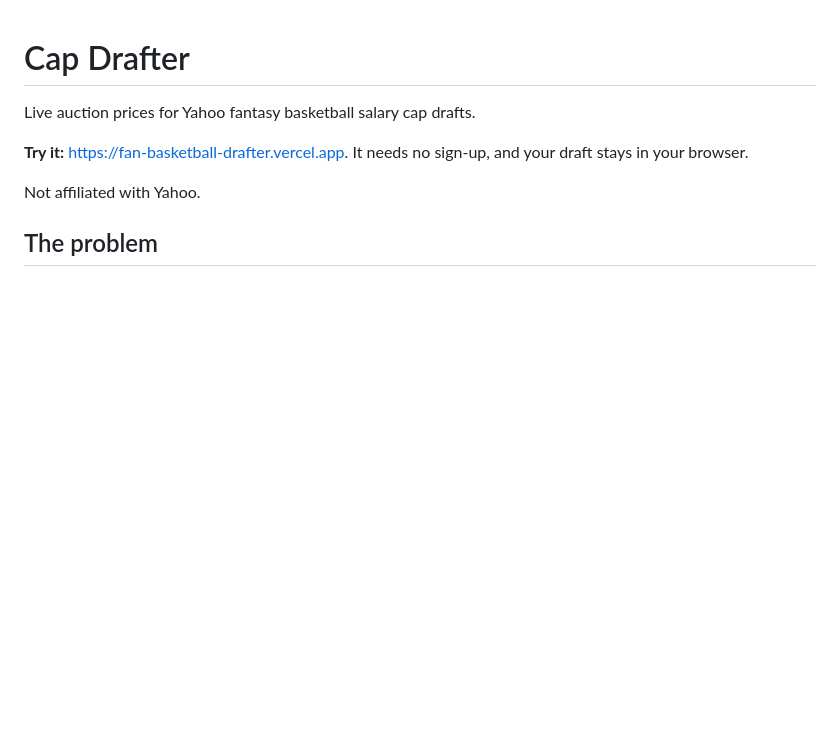
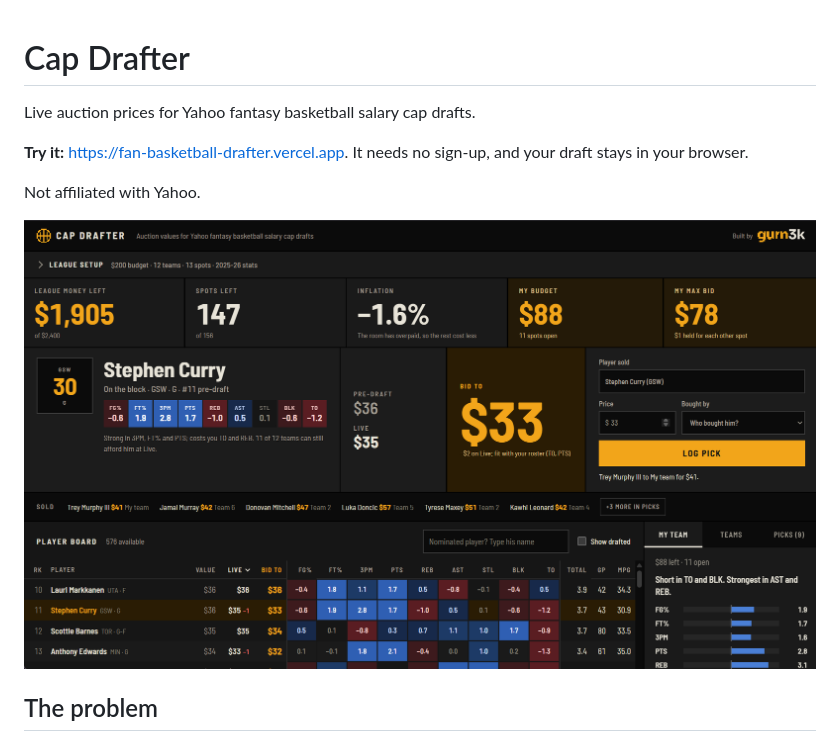
Before and after one commit to gurn3k/auction-draft-tool-kit, a Markdown page: README.md, the part around the change. GitHub-like rendering; pictures changed too: docs/screenshot.png (added); blank space fills up the shorter version.

Commit message:
Add a mid-draft screenshot to the README
Co-Authored-By: Claude Opus 5.5 <noreply@anthropic.com>

```diff
--- a/README.md
+++ b/README.md
@@ -5,6 +5,8 @@ Live auction prices for Yahoo fantasy basketball salary cap drafts.
 **Try it:** https://fan-basketball-drafter.vercel.app. It needs no sign-up, and your draft stays in your browser.
 
 Not affiliated with Yahoo.
+
+![Cap Drafter during a live draft: Stephen Curry on the block with a $33 Bid to, after nine picks have pushed league inflation to −1.6%](docs/screenshot.png)
 
 ## The problem
 
```
